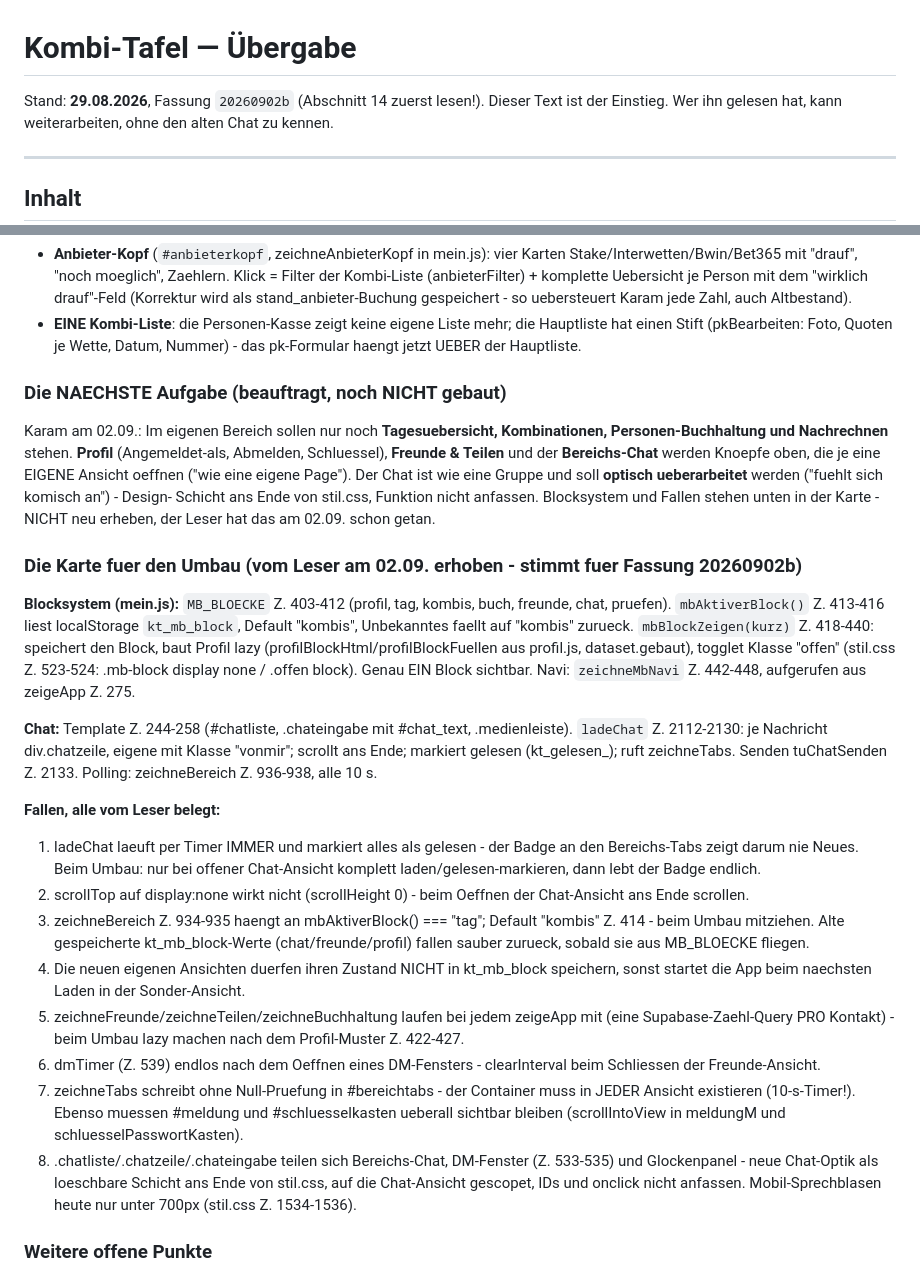
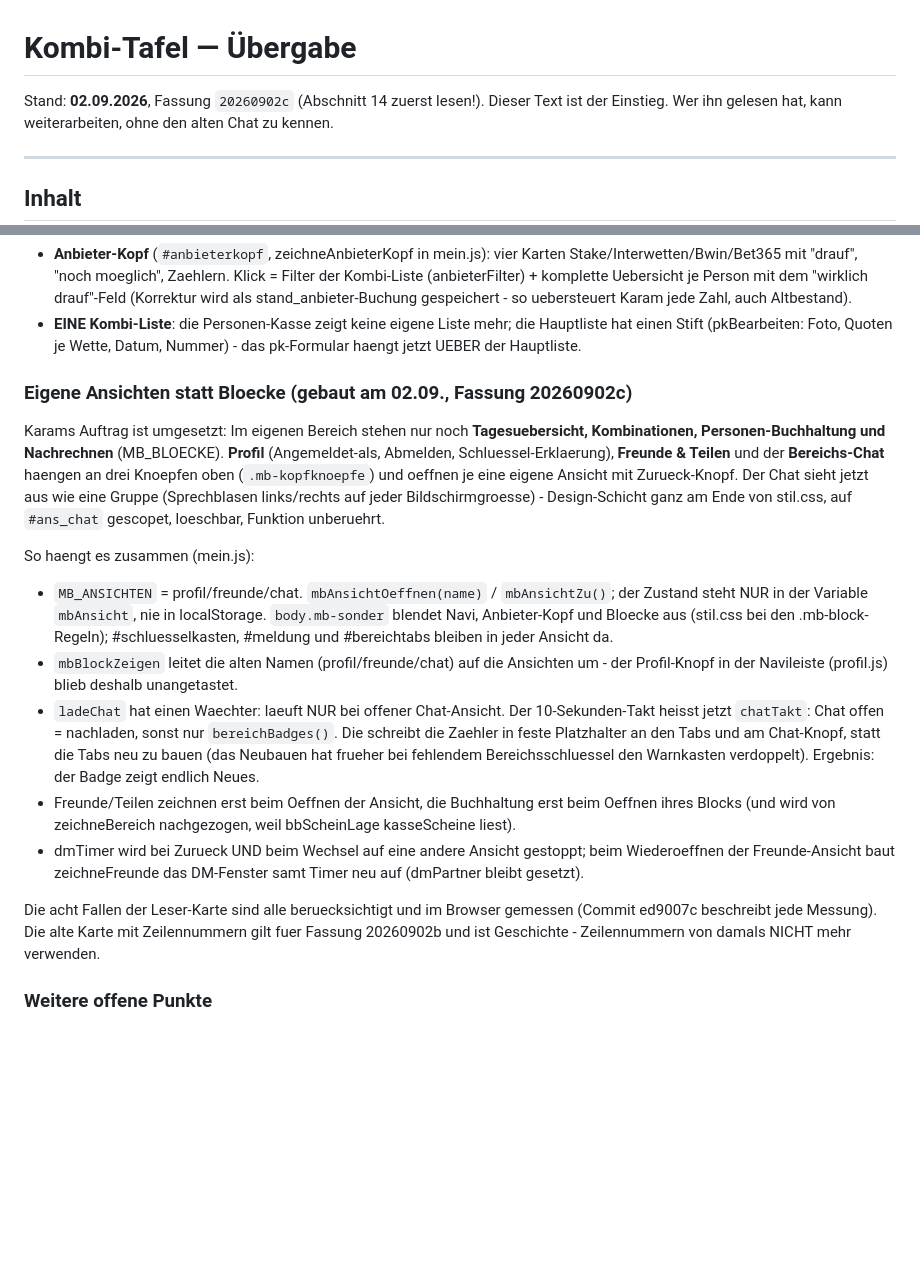
Before and after one commit to Harryclaude-hub/kombi-tafel, a Markdown page: UEBERGABE.md, 2 parts joined by grey strips. Drawn GitHub-style; blank space fills up the shorter version.

Commit message:
Uebergabe: Ansichten-Umbau eingetragen, alte Zeilennummern-Karte als Geschichte markiert
Abschnitt 14 beschreibt jetzt den gebauten Zustand (Fassung 20260902c):
drei Knoepfe oben, mbAnsichtOeffnen/mbAnsichtZu, chatTakt/bereichBadges,
lazy Freunde/Teilen/Buchhaltung, dmTimer-Stopp. Die Leser-Karte von
20260902b bleibt nicht stehen, ihre Zeilennummern stimmen nicht mehr.

Co-Authored-By: Claude Fable 5 <noreply@anthropic.com>

```diff
--- a/UEBERGABE.md
+++ b/UEBERGABE.md
@@ -1,6 +1,6 @@
 # Kombi-Tafel — Übergabe
 
-Stand: **29.08.2026**, Fassung `20260902b` (Abschnitt 14 zuerst lesen!).
+Stand: **02.09.2026**, Fassung `20260902c` (Abschnitt 14 zuerst lesen!).
 Dieser Text ist der Einstieg. Wer ihn gelesen hat, kann weiterarbeiten,
 ohne den alten Chat zu kennen.
 
@@ -567,62 +567,44 @@ Fassung **`20260902b`**, alles committet und live. Was seit dem 01.09. dazukam:
   die Hauptliste hat einen Stift (pkBearbeiten: Foto, Quoten je Wette,
   Datum, Nummer) - das pk-Formular haengt jetzt UEBER der Hauptliste.
 
-### Die NAECHSTE Aufgabe (beauftragt, noch NICHT gebaut)
+### Eigene Ansichten statt Bloecke (gebaut am 02.09., Fassung 20260902c)
 
-Karam am 02.09.: Im eigenen Bereich sollen nur noch **Tagesuebersicht,
-Kombinationen, Personen-Buchhaltung und Nachrechnen** stehen. **Profil**
-(Angemeldet-als, Abmelden, Schluessel), **Freunde & Teilen** und der
-**Bereichs-Chat** werden Knoepfe oben, die je eine EIGENE Ansicht oeffnen
-("wie eine eigene Page"). Der Chat ist wie eine Gruppe und soll
-**optisch ueberarbeitet** werden ("fuehlt sich komisch an") - Design-
-Schicht ans Ende von stil.css, Funktion nicht anfassen. Blocksystem und Fallen stehen unten in der Karte - NICHT neu erheben,
-der Leser hat das am 02.09. schon getan.
+Karams Auftrag ist umgesetzt: Im eigenen Bereich stehen nur noch
+**Tagesuebersicht, Kombinationen, Personen-Buchhaltung und Nachrechnen**
+(MB_BLOECKE). **Profil** (Angemeldet-als, Abmelden, Schluessel-Erklaerung),
+**Freunde & Teilen** und der **Bereichs-Chat** haengen an drei Knoepfen
+oben (`.mb-kopfknoepfe`) und oeffnen je eine eigene Ansicht mit
+Zurueck-Knopf. Der Chat sieht jetzt aus wie eine Gruppe (Sprechblasen
+links/rechts auf jeder Bildschirmgroesse) - Design-Schicht ganz am Ende
+von stil.css, auf `#ans_chat` gescopet, loeschbar, Funktion unberuehrt.
 
-### Die Karte fuer den Umbau (vom Leser am 02.09. erhoben - stimmt fuer Fassung 20260902b)
+So haengt es zusammen (mein.js):
 
-**Blocksystem (mein.js):** `MB_BLOECKE` Z. 403-412 (profil, tag, kombis,
-buch, freunde, chat, pruefen). `mbAktiverBlock()` Z. 413-416 liest
-localStorage `kt_mb_block`, Default "kombis", Unbekanntes faellt auf
-"kombis" zurueck. `mbBlockZeigen(kurz)` Z. 418-440: speichert den Block,
-baut Profil lazy (profilBlockHtml/profilBlockFuellen aus profil.js,
-dataset.gebaut), togglet Klasse "offen" (stil.css Z. 523-524: .mb-block
-display none / .offen block). Genau EIN Block sichtbar. Navi:
-`zeichneMbNavi` Z. 442-448, aufgerufen aus zeigeApp Z. 275.
+- `MB_ANSICHTEN` = profil/freunde/chat. `mbAnsichtOeffnen(name)` /
+  `mbAnsichtZu()`; der Zustand steht NUR in der Variable `mbAnsicht`,
+  nie in localStorage. `body.mb-sonder` blendet Navi, Anbieter-Kopf und
+  Bloecke aus (stil.css bei den .mb-block-Regeln); #schluesselkasten,
+  #meldung und #bereichtabs bleiben in jeder Ansicht da.
+- `mbBlockZeigen` leitet die alten Namen (profil/freunde/chat) auf die
+  Ansichten um - der Profil-Knopf in der Navileiste (profil.js) blieb
+  deshalb unangetastet.
+- `ladeChat` hat einen Waechter: laeuft NUR bei offener Chat-Ansicht.
+  Der 10-Sekunden-Takt heisst jetzt `chatTakt`: Chat offen = nachladen,
+  sonst nur `bereichBadges()`. Die schreibt die Zaehler in feste
+  Platzhalter an den Tabs und am Chat-Knopf, statt die Tabs neu zu
+  bauen (das Neubauen hat frueher bei fehlendem Bereichsschluessel den
+  Warnkasten verdoppelt). Ergebnis: der Badge zeigt endlich Neues.
+- Freunde/Teilen zeichnen erst beim Oeffnen der Ansicht, die
+  Buchhaltung erst beim Oeffnen ihres Blocks (und wird von
+  zeichneBereich nachgezogen, weil bbScheinLage kasseScheine liest).
+- dmTimer wird bei Zurueck UND beim Wechsel auf eine andere Ansicht
+  gestoppt; beim Wiederoeffnen der Freunde-Ansicht baut zeichneFreunde
+  das DM-Fenster samt Timer neu auf (dmPartner bleibt gesetzt).
 
-**Chat:** Template Z. 244-258 (#chatliste, .chateingabe mit #chat_text,
-.medienleiste). `ladeChat` Z. 2112-2130: je Nachricht div.chatzeile,
-eigene mit Klasse "vonmir"; scrollt ans Ende; markiert gelesen
-(kt_gelesen_<bereichId>); ruft zeichneTabs. Senden tuChatSenden Z. 2133.
-Polling: zeichneBereich Z. 936-938, alle 10 s.
-
-**Fallen, alle vom Leser belegt:**
-1. ladeChat laeuft per Timer IMMER und markiert alles als gelesen - der
-   Badge an den Bereichs-Tabs zeigt darum nie Neues. Beim Umbau: nur bei
-   offener Chat-Ansicht komplett laden/gelesen-markieren, dann lebt der
-   Badge endlich.
-2. scrollTop auf display:none wirkt nicht (scrollHeight 0) - beim Oeffnen
-   der Chat-Ansicht ans Ende scrollen.
-3. zeichneBereich Z. 934-935 haengt an mbAktiverBlock() === "tag";
-   Default "kombis" Z. 414 - beim Umbau mitziehen. Alte gespeicherte
-   kt_mb_block-Werte (chat/freunde/profil) fallen sauber zurueck, sobald
-   sie aus MB_BLOECKE fliegen.
-4. Die neuen eigenen Ansichten duerfen ihren Zustand NICHT in kt_mb_block
-   speichern, sonst startet die App beim naechsten Laden in der
-   Sonder-Ansicht.
-5. zeichneFreunde/zeichneTeilen/zeichneBuchhaltung laufen bei jedem
-   zeigeApp mit (eine Supabase-Zaehl-Query PRO Kontakt) - beim Umbau lazy
-   machen nach dem Profil-Muster Z. 422-427.
-6. dmTimer (Z. 539) endlos nach dem Oeffnen eines DM-Fensters -
-   clearInterval beim Schliessen der Freunde-Ansicht.
-7. zeichneTabs schreibt ohne Null-Pruefung in #bereichtabs - der
-   Container muss in JEDER Ansicht existieren (10-s-Timer!). Ebenso
-   muessen #meldung und #schluesselkasten ueberall sichtbar bleiben
-   (scrollIntoView in meldungM und schluesselPasswortKasten).
-8. .chatliste/.chatzeile/.chateingabe teilen sich Bereichs-Chat,
-   DM-Fenster (Z. 533-535) und Glockenpanel - neue Chat-Optik als
-   loeschbare Schicht ans Ende von stil.css, auf die Chat-Ansicht
-   gescopet, IDs und onclick nicht anfassen. Mobil-Sprechblasen heute
-   nur unter 700px (stil.css Z. 1534-1536).
+Die acht Fallen der Leser-Karte sind alle beruecksichtigt und im
+Browser gemessen (Commit ed9007c beschreibt jede Messung). Die alte
+Karte mit Zeilennummern gilt fuer Fassung 20260902b und ist Geschichte -
+Zeilennummern von damals NICHT mehr verwenden.
 
 ### Weitere offene Punkte
 
```
